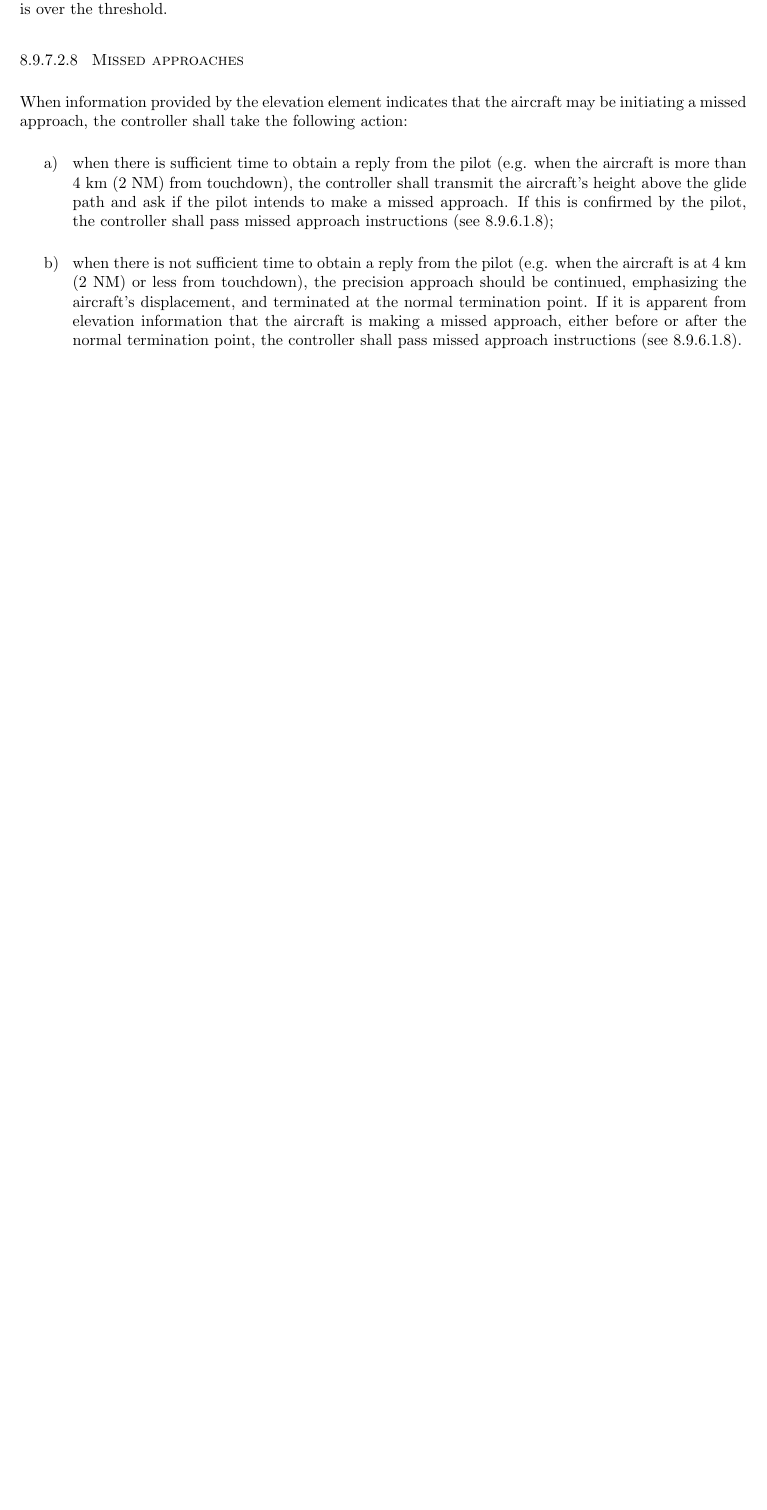
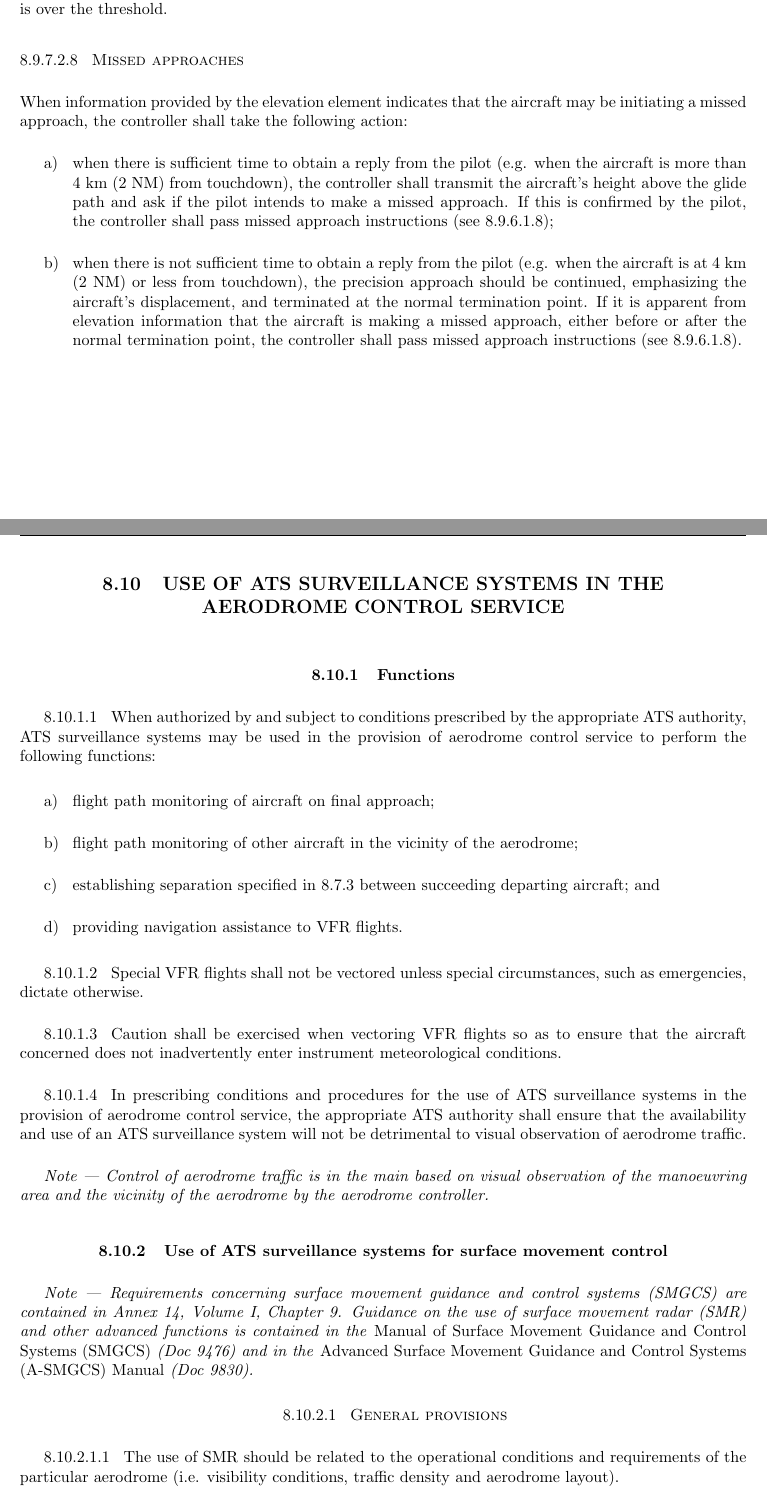
Before and after one commit to eusaylah/vATM, a LaTeX document (vATM.tex, which reads Chapters/Chapter 8.tex): part of page 83 of 83 before the commit and two parts of pages 83 and 84 of 86 after it, the two joined at a grey line, cut so that both start at the same text, the shorter picture padded with empty space. Compiled offline with pdfLaTeX.

Commit message:
0603/1708

```diff
--- a/Chapters/Chapter 8.tex
+++ b/Chapters/Chapter 8.tex
@@ -852,3 +852,35 @@ The position indications presented on a situation display may be used to perform
         \end{enumalph}
     \end{enumerate}
 \end{enumeratesc}
+
+\subsection[Use of ATS surveillance systems in the aerodrome control service]{USE OF ATS SURVEILLANCE SYSTEMS IN THE \\ AERODROME CONTROL SERVICE}
+
+\subsubsection{Functions}
+
+\begin{enumerate}
+    \item When authorized by and subject to conditions prescribed by the appropriate ATS authority, ATS surveillance systems may be used in the provision of aerodrome control service to perform the following functions:
+
+    \begin{enumalph}
+        \item flight path monitoring of aircraft on final approach;
+        \item flight path monitoring of other aircraft in the vicinity of the aerodrome;
+        %References
+        \item establishing separation specified in 8.7.3 between succeeding departing aircraft; and
+        \item providing navigation assistance to VFR flights.
+    \end{enumalph}
+
+    \item Special VFR flights shall not be vectored unless special circumstances, such as emergencies, dictate otherwise.
+    \item Caution shall be exercised when vectoring VFR flights so as to ensure that the aircraft concerned does not inadvertently enter instrument meteorological conditions.
+    \item In prescribing conditions and procedures for the use of ATS surveillance systems in the provision of aerodrome control service, the appropriate ATS authority shall ensure that the availability and use of an ATS surveillance system will not be detrimental to visual observation of aerodrome traffic.
+    \note{Control of aerodrome traffic is in the main based on visual observation of the manoeuvring area and the vicinity of the aerodrome by the aerodrome controller.}
+\end{enumerate}
+
+\subsubsection{Use of ATS surveillance systems for surface movement control}
+
+\note{Requirements concerning surface movement guidance and control systems (SMGCS) are contained in
+Annex 14, Volume I, Chapter 9. Guidance on the use of surface movement radar (SMR) and other advanced functions is contained in the \emph{Manual of Surface Movement Guidance and Control Systems (SMGCS)} (Doc 9476) and in the \emph{Advanced Surface Movement Guidance and Control Systems (A-SMGCS) Manual} (Doc 9830).}
+
+\begin{enumeratesc}
+    \item \textsc{General provisions}
+    \begin{enumerate}
+        \item The use of SMR should be related to the operational conditions and requirements of the particular aerodrome (i.e. visibility conditions, traffic density and aerodrome layout).
+        \item SMR systems shall to the extent possible enable the detection and display of the movement of all aircraft and vehicles on the manoeuvring area in a clear and unambiguous manner.
@@ -854,0 +893 @@ The position indications presented on a situation display may be used to perform
+        \item The information displayed on an SMR display may be used to assist in:
```
Also changed, not shown: vATM.pdf, Chapters/Chapter 8.tex (48 more changed lines), 1 other file.
